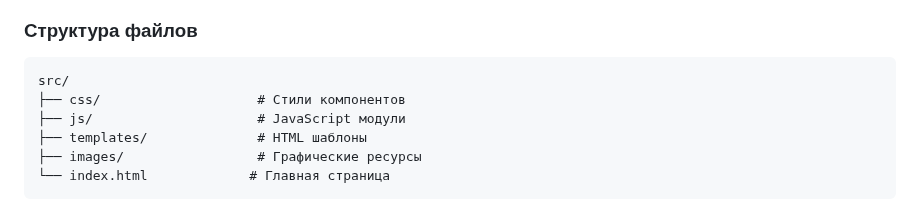
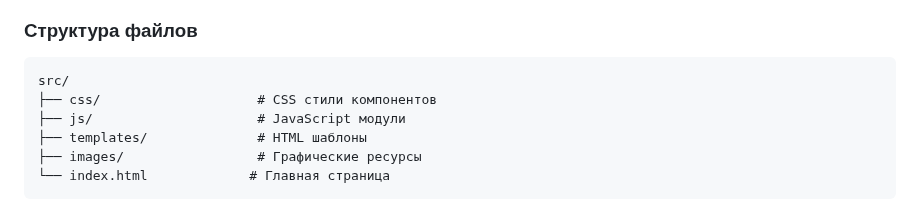
Before and after one commit to autosmm/autosmm_panel, a Markdown page: README.md, the part around the change. Rendered like a GitHub page.

Commit message:
rEADME.MD изменен

````diff
--- a/README.md
+++ b/README.md
@@ -45,7 +45,7 @@ AutoSMM 2.0 - это современная веб-панель для авто
 ### Структура файлов
 ```
 src/
-├── css/                    # Стили компонентов
+├── css/                    # CSS стили компонентов
 ├── js/                     # JavaScript модули
 ├── templates/              # HTML шаблоны
 ├── images/                 # Графические ресурсы
````
